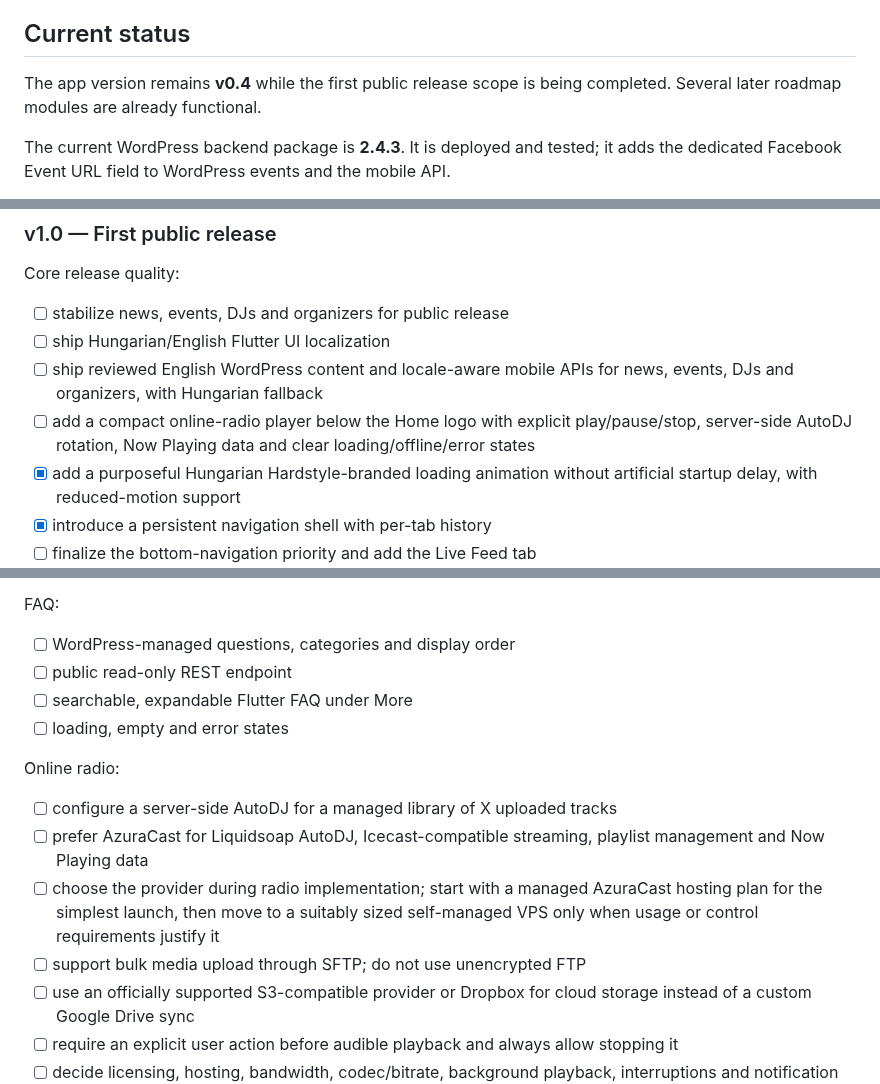
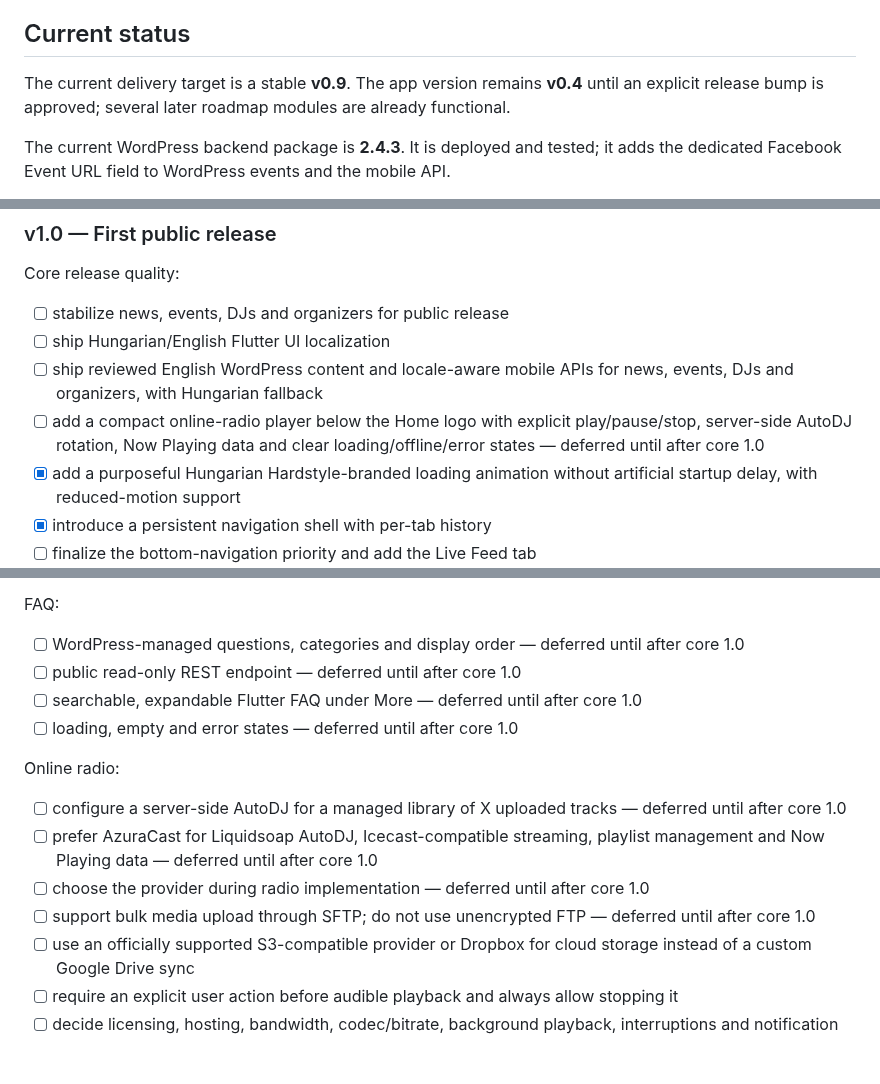
Before and after one commit to hungarianhardstyle/hungarian-hardstyle-app, a Markdown page: README.md, 3 parts joined by grey strips. GitHub-like rendering; blank space fills up the shorter version.

Commit message:
Set v0.9 as current delivery target

```diff
--- a/README.md
+++ b/README.md
@@ -6,7 +6,7 @@ WordPress is the source of truth for editorial content. Flutter consumes the pub
 
 ## Current status
 
-The app version remains **v0.4** while the first public release scope is being completed. Several later roadmap modules are already functional.
+The current delivery target is a stable **v0.9**. The app version remains **v0.4** until an explicit release bump is approved; several later roadmap modules are already functional.
 
 The current WordPress backend package is **2.4.3**. It is deployed and tested; it adds the dedicated Facebook Event URL field to WordPress events and the mobile API.
 
@@ -117,7 +117,7 @@ Core release quality:
 - [ ] stabilize news, events, DJs and organizers for public release
 - [ ] ship Hungarian/English Flutter UI localization
 - [ ] ship reviewed English WordPress content and locale-aware mobile APIs for news, events, DJs and organizers, with Hungarian fallback
-- [ ] add a compact online-radio player below the Home logo with explicit play/pause/stop, server-side AutoDJ rotation, Now Playing data and clear loading/offline/error states
+- [ ] add a compact online-radio player below the Home logo with explicit play/pause/stop, server-side AutoDJ rotation, Now Playing data and clear loading/offline/error states — deferred until after core 1.0
 - [x] add a purposeful Hungarian Hardstyle-branded loading animation without artificial startup delay, with reduced-motion support
 - [x] introduce a persistent navigation shell with per-tab history
 - [ ] finalize the bottom-navigation priority and add the Live Feed tab
@@ -147,17 +147,17 @@ Annual voting:
 
 FAQ:
 
-- [ ] WordPress-managed questions, categories and display order
-- [ ] public read-only REST endpoint
-- [ ] searchable, expandable Flutter FAQ under More
-- [ ] loading, empty and error states
+- [ ] WordPress-managed questions, categories and display order — deferred until after core 1.0
+- [ ] public read-only REST endpoint — deferred until after core 1.0
+- [ ] searchable, expandable Flutter FAQ under More — deferred until after core 1.0
+- [ ] loading, empty and error states — deferred until after core 1.0
 
 Online radio:
 
-- [ ] configure a server-side AutoDJ for a managed library of X uploaded tracks
-- [ ] prefer AzuraCast for Liquidsoap AutoDJ, Icecast-compatible streaming, playlist management and Now Playing data
-- [ ] choose the provider during radio implementation; start with a managed AzuraCast hosting plan for the simplest launch, then move to a suitably sized self-managed VPS only when usage or control requirements justify it
-- [ ] support bulk media upload through SFTP; do not use unencrypted FTP
+- [ ] configure a server-side AutoDJ for a managed library of X uploaded tracks — deferred until after core 1.0
+- [ ] prefer AzuraCast for Liquidsoap AutoDJ, Icecast-compatible streaming, playlist management and Now Playing data — deferred until after core 1.0
+- [ ] choose the provider during radio implementation — deferred until after core 1.0
+- [ ] support bulk media upload through SFTP; do not use unencrypted FTP — deferred until after core 1.0
 - [ ] use an officially supported S3-compatible provider or Dropbox for cloud storage instead of a custom Google Drive sync
 - [ ] require an explicit user action before audible playback and always allow stopping it
 - [ ] decide licensing, hosting, bandwidth, codec/bitrate, background playback, interruptions and notification controls
```
Also changed, not shown: AGENTS.md (+3 -3 lines), PROJECT_CONTEXT.md (+3 -3 lines).
